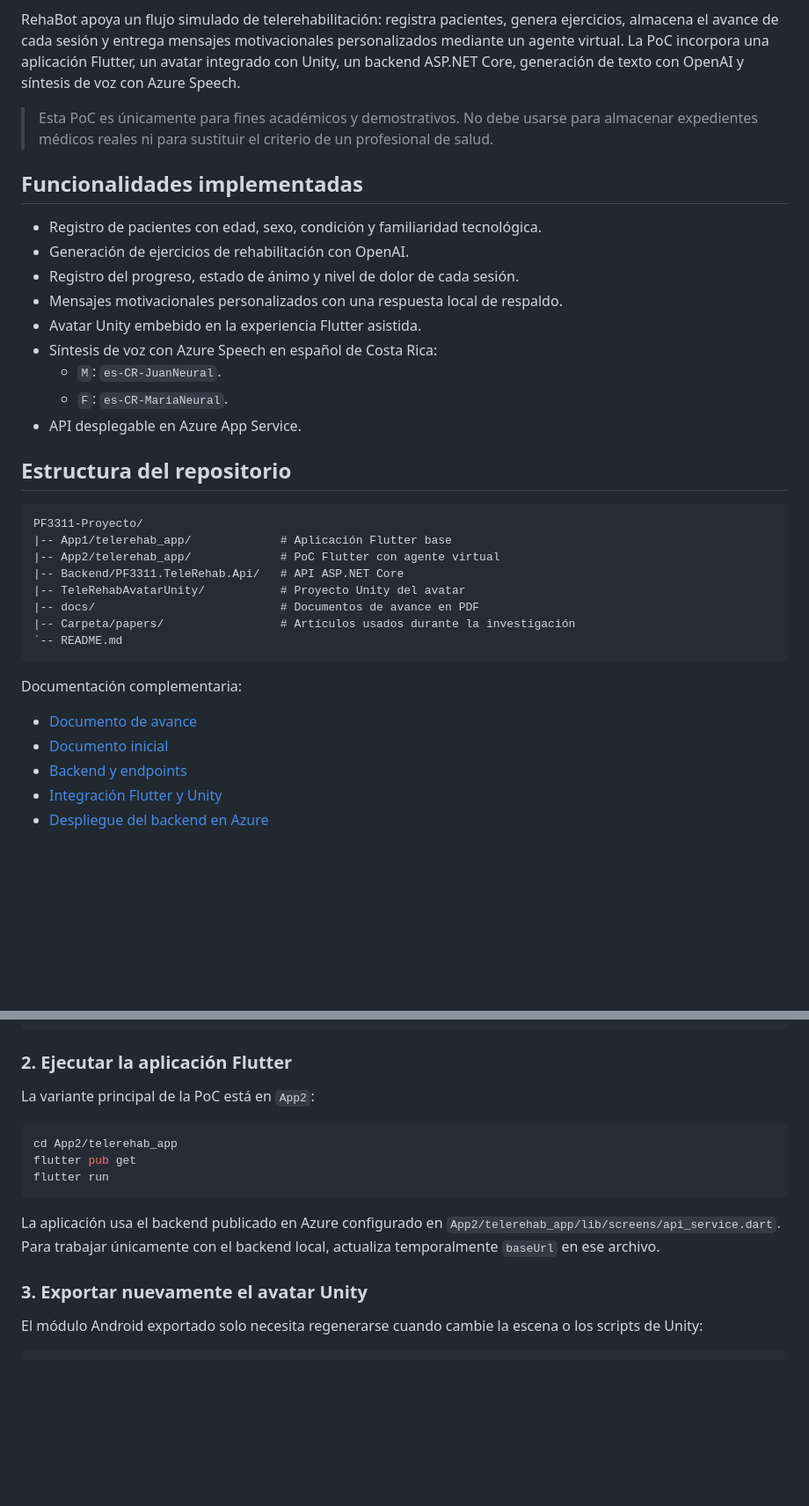
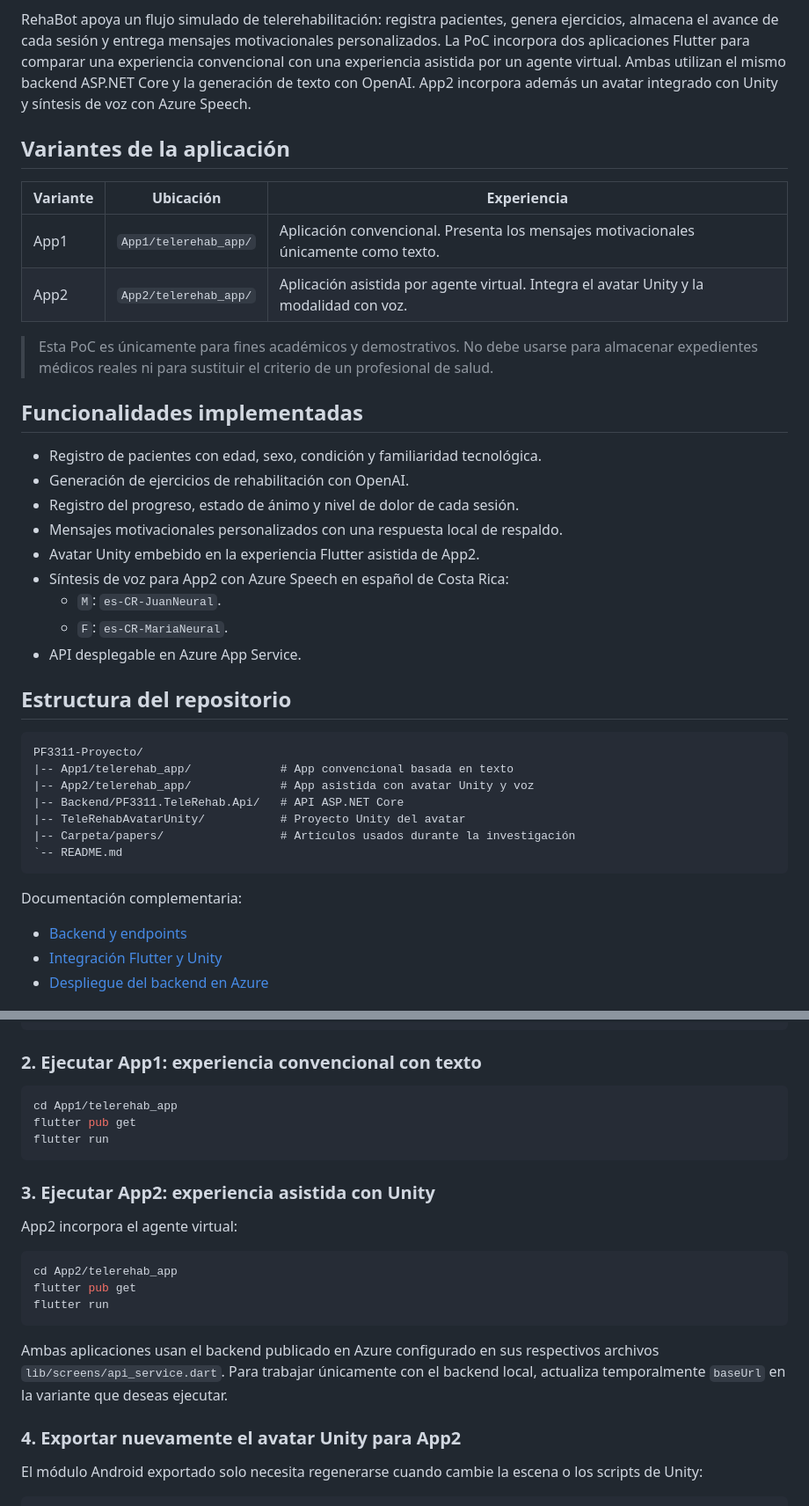
Before and after one commit to Cristian-MH/PF3311-Proyecto, a Markdown page: README.md, 2 parts joined by grey strips. Shown at 88% size. Rendered like a GitHub page; blank space fills up the shorter version.

````diff
--- a/README.md
+++ b/README.md
@@ -6,8 +76,17 @@ Información: Agentes Virtuales Inteligentes**.
 RehaBot apoya un flujo simulado de telerehabilitación: registra pacientes,
 genera ejercicios, almacena el avance de cada sesión y entrega mensajes
-motivacionales personalizados mediante un agente virtual. La PoC incorpora una
-aplicación Flutter, un avatar integrado con Unity, un backend ASP.NET Core,
-generación de texto con OpenAI y síntesis de voz con Azure Speech.
+motivacionales personalizados. La PoC incorpora dos aplicaciones Flutter para
+comparar una experiencia convencional con una experiencia asistida por un
+agente virtual. Ambas utilizan el mismo backend ASP.NET Core y la generación de
+texto con OpenAI. App2 incorpora además un avatar integrado con Unity y
+síntesis de voz con Azure Speech.
+
+## Variantes de la aplicación
+
+| Variante | Ubicación | Experiencia |
+| --- | --- | --- |
+| App1 | `App1/telerehab_app/` | Aplicación convencional. Presenta los mensajes motivacionales únicamente como texto. |
+| App2 | `App2/telerehab_app/` | Aplicación asistida por agente virtual. Integra el avatar Unity y la modalidad con voz. |
 
 > Esta PoC es únicamente para fines académicos y demostrativos. No debe usarse
 > para almacenar expedientes médicos reales ni para sustituir el criterio de un
@@ -19,8 +98,8 @@ generación de texto con OpenAI y síntesis de voz con Azure Speech.
 - Generación de ejercicios de rehabilitación con OpenAI.
 - Registro del progreso, estado de ánimo y nivel de dolor de cada sesión.
 - Mensajes motivacionales personalizados con una respuesta local de respaldo.
-- Avatar Unity embebido en la experiencia Flutter asistida.
-- Síntesis de voz con Azure Speech en español de Costa Rica:
+- Avatar Unity embebido en la experiencia Flutter asistida de App2.
+- Síntesis de voz para App2 con Azure Speech en español de Costa Rica:
   - `M`: `es-CR-JuanNeural`.
   - `F`: `es-CR-MariaNeural`.
 - API desplegable en Azure App Service.
@@ -29,19 +108,16 @@ generación de texto con OpenAI y síntesis de voz con Azure Speech.
 
 ```text
 PF3311-Proyecto/
-|-- App1/telerehab_app/             # Aplicación Flutter base
-|-- App2/telerehab_app/             # PoC Flutter con agente virtual
+|-- App1/telerehab_app/             # App convencional basada en texto
+|-- App2/telerehab_app/             # App asistida con avatar Unity y voz
 |-- Backend/PF3311.TeleRehab.Api/   # API ASP.NET Core
 |-- TeleRehabAvatarUnity/           # Proyecto Unity del avatar
-|-- docs/                           # Documentos de avance en PDF
 |-- Carpeta/papers/                 # Artículos usados durante la investigación
 `-- README.md
 ```
 
 Documentación complementaria:
 
-- [Documento de avance](docs/Tarea10_CMH.pdf)
-- [Documento inicial](docs/v1.pdf)
 - [Backend y endpoints](Backend/PF3311.TeleRehab.Api/README.md)
 - [Integración Flutter y Unity](App2/telerehab_app/UNITY_INTEGRATION.md)
 - [Despliegue del backend en Azure](Backend/PF3311.TeleRehab.Api/AZURE_DEPLOYMENT.md)
@@ -86,9 +162,17 @@ AzureSpeech__MaleVoiceName=es-CR-JuanNeural
 AzureSpeech__FemaleVoiceName=es-CR-MariaNeural
 ```
 
-### 2. Ejecutar la aplicación Flutter
+### 2. Ejecutar App1: experiencia convencional con texto
 
-La variante principal de la PoC está en `App2`:
+```bash
+cd App1/telerehab_app
+flutter pub get
+flutter run
+```
+
+### 3. Ejecutar App2: experiencia asistida con Unity
+
+App2 incorpora el agente virtual:
 
 ```bash
 cd App2/telerehab_app
@@ -96,11 +180,12 @@ flutter pub get
 flutter run
 ```
 
-La aplicación usa el backend publicado en Azure configurado en
-`App2/telerehab_app/lib/screens/api_service.dart`. Para trabajar únicamente con
-el backend local, actualiza temporalmente `baseUrl` en ese archivo.
+Ambas aplicaciones usan el backend publicado en Azure configurado en sus
+respectivos archivos `lib/screens/api_service.dart`. Para trabajar únicamente
+con el backend local, actualiza temporalmente `baseUrl` en la variante que
+deseas ejecutar.
 
-### 3. Exportar nuevamente el avatar Unity
+### 4. Exportar nuevamente el avatar Unity para App2
 
 El módulo Android exportado solo necesita regenerarse cuando cambie la escena o
 los scripts de Unity:
````
Also changed, not shown: other parts of README.md (+70 -0 lines).
